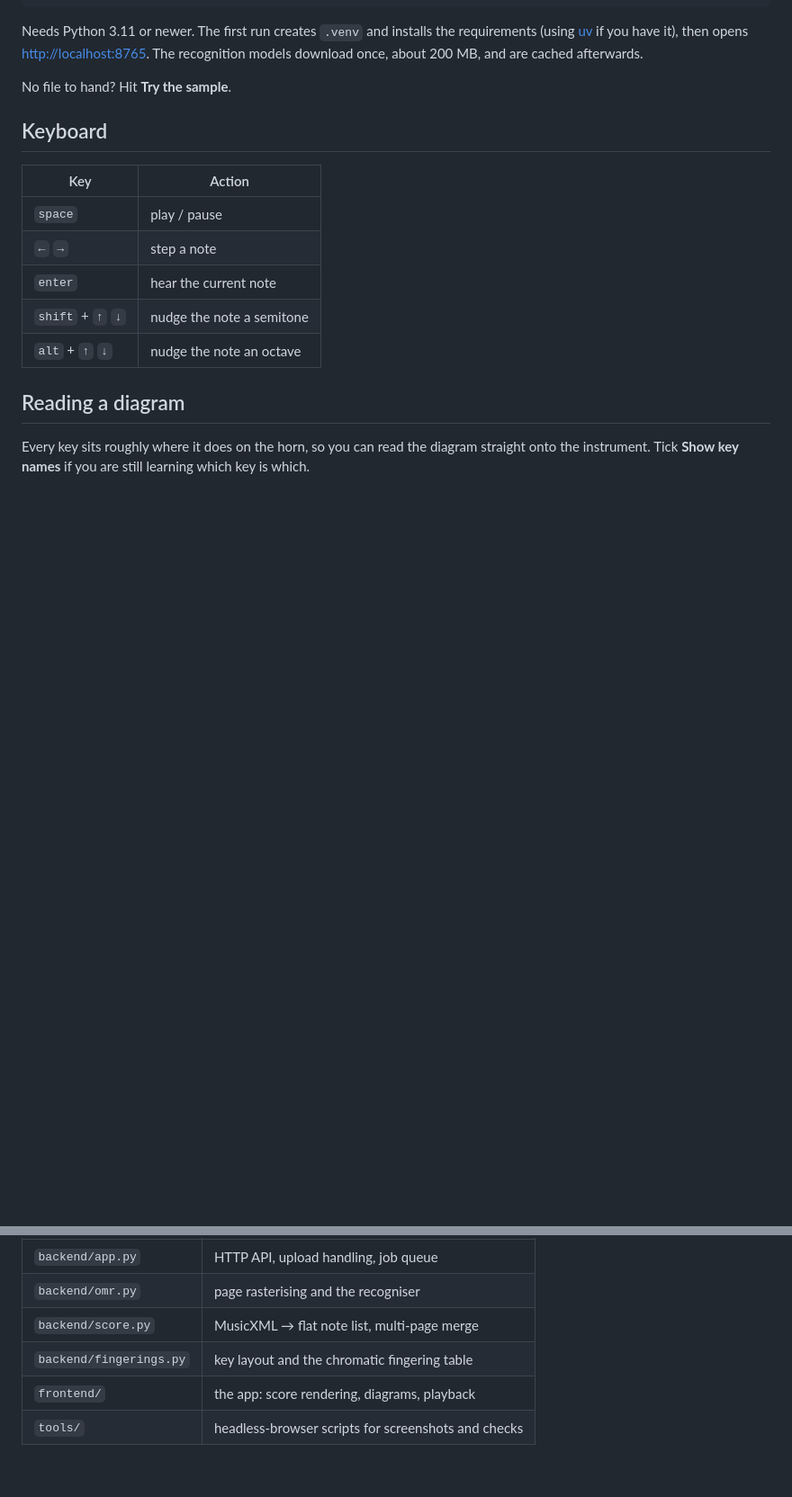
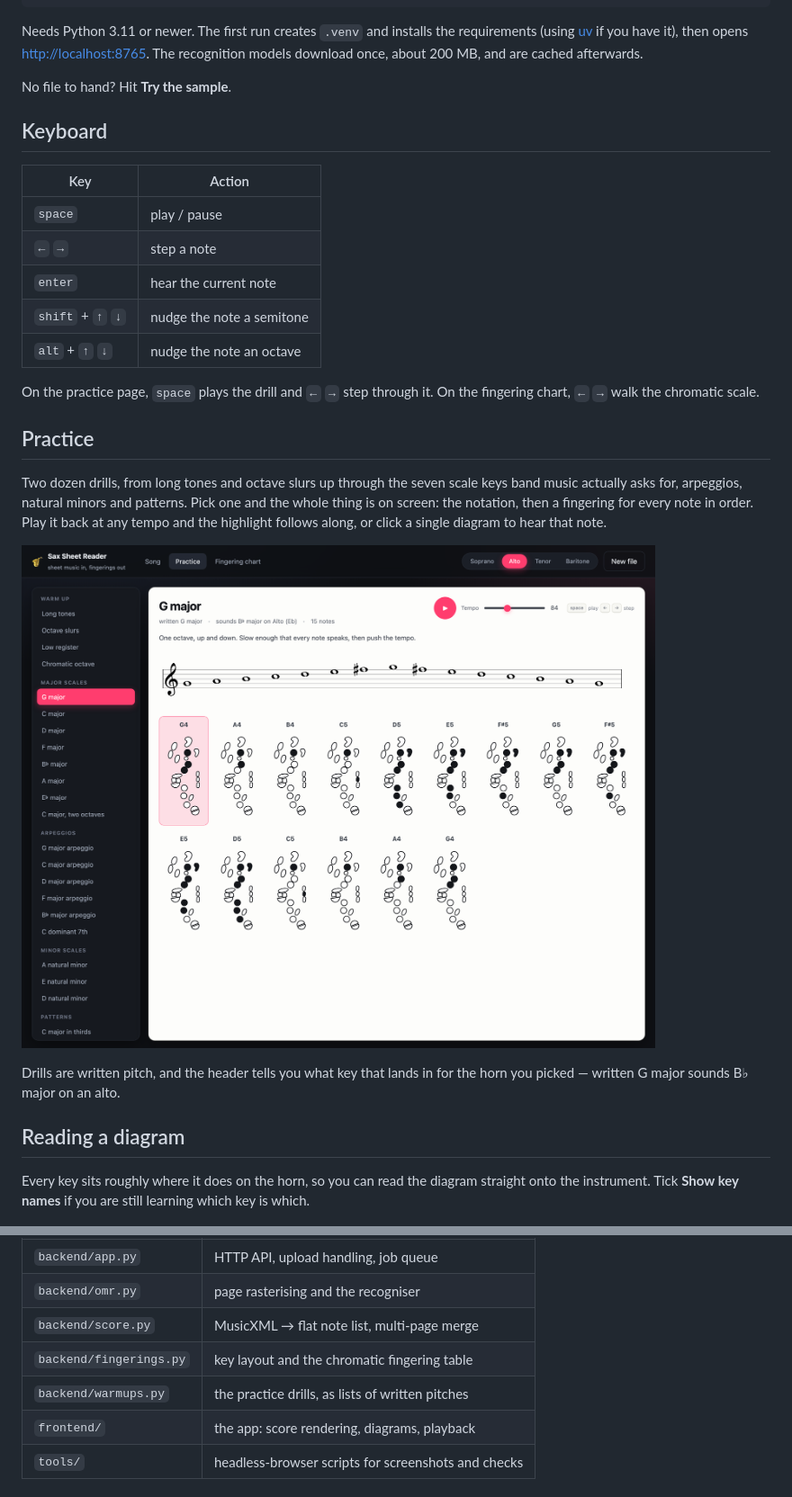
Before and after one commit to Aishlia/SaxHelper, a Markdown page: README.md, 2 parts joined by grey strips. Shown at 90% size. Rendered like a GitHub page; pictures changed too: docs/practice.png (added); blank space fills up the shorter version.

```diff
--- a/README.md
+++ b/README.md
@@ -43,6 +45,22 @@ No file to hand? Hit **Try the sample**.
 | `enter` | hear the current note |
 | `shift` + `↑` `↓` | nudge the note a semitone |
 | `alt` + `↑` `↓` | nudge the note an octave |
+
+On the practice page, `space` plays the drill and `←` `→` step through it. On the
+fingering chart, `←` `→` walk the chromatic scale.
+
+## Practice
+
+Two dozen drills, from long tones and octave slurs up through the seven scale
+keys band music actually asks for, arpeggios, natural minors and patterns. Pick
+one and the whole thing is on screen: the notation, then a fingering for every
+note in order. Play it back at any tempo and the highlight follows along, or
+click a single diagram to hear that note.
+
+![The practice page, showing G major](docs/practice.png)
+
+Drills are written pitch, and the header tells you what key that lands in for
+the horn you picked — written G major sounds B♭ major on an alto.
 
 ## Reading a diagram
 
@@ -75,6 +93,7 @@ the picture and the keys it names can never drift apart.
 | `backend/omr.py` | page rasterising and the recogniser |
 | `backend/score.py` | MusicXML → flat note list, multi-page merge |
 | `backend/fingerings.py` | key layout and the chromatic fingering table |
+| `backend/warmups.py` | the practice drills, as lists of written pitches |
 | `frontend/` | the app: score rendering, diagrams, playback |
 | `tools/` | headless-browser scripts for screenshots and checks |
 
```
Also changed, not shown: other parts of README.md (+2 -0 lines), docs/chart.png, docs/player.png, 9 other files.
